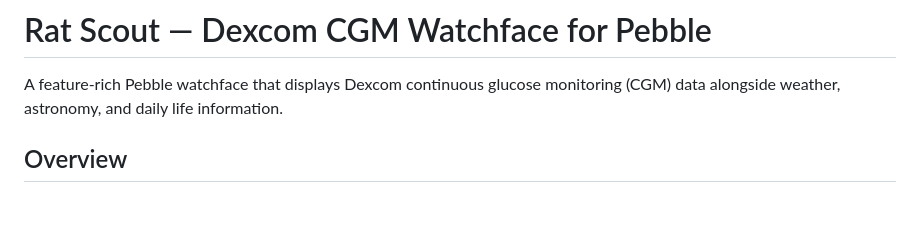
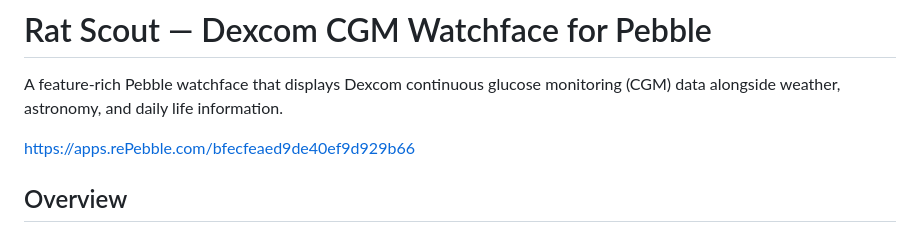
Before and after one commit to mollyjester/rat_scout, a Markdown page: README.md, the part around the change. Drawn GitHub-style; blank space fills up the shorter version.

Commit message:
fix: correct URL formatting in README for better visibility

```diff
--- a/README.md
+++ b/README.md
@@ -1,6 +1,8 @@
 # Rat Scout — Dexcom CGM Watchface for Pebble
 
 A feature-rich Pebble watchface that displays Dexcom continuous glucose monitoring (CGM) data alongside weather, astronomy, and daily life information.
+
+https://apps.rePebble.com/bfecfeaed9de40ef9d929b66
 
 ## Overview
 
```
